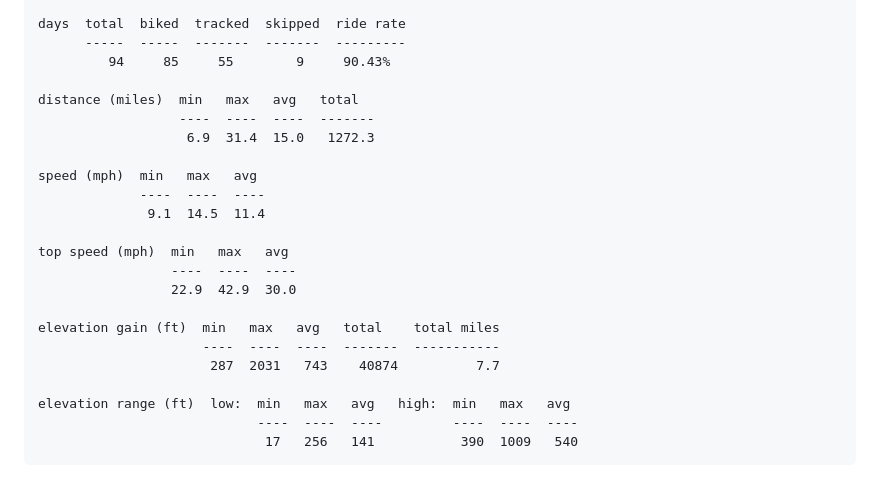
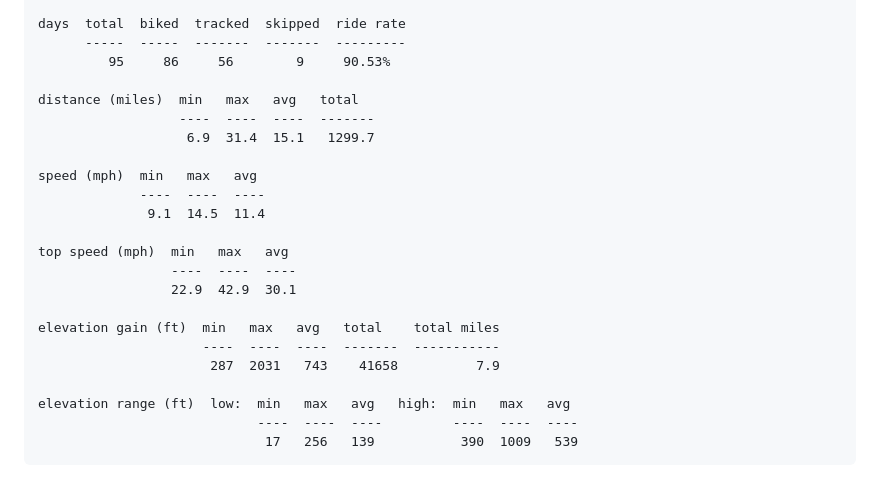
Before and after one commit to psamuels00/biking, a Markdown page: README.md, the part around the change printed below. GitHub-like rendering.

Commit message:
add data

```diff
--- a/README.md
+++ b/README.md
@@ -135,11 +135,11 @@ Output looks like this:
 
     days  total  biked  tracked  skipped  ride rate
           -----  -----  -------  -------  ---------
-             94     85     55        9     90.43%
+             95     86     56        9     90.53%
 
     distance (miles)  min   max   avg   total
                       ----  ----  ----  -------
-                       6.9  31.4  15.0   1272.3
+                       6.9  31.4  15.1   1299.7
 
     speed (mph)  min   max   avg
                  ----  ----  ----
@@ -147,12 +147,12 @@ Output looks like this:
 
     top speed (mph)  min   max   avg
                      ----  ----  ----
-                     22.9  42.9  30.0
+                     22.9  42.9  30.1
 
     elevation gain (ft)  min   max   avg   total    total miles
                          ----  ----  ----  -------  -----------
-                          287  2031   743    40874          7.7
+                          287  2031   743    41658          7.9
 
     elevation range (ft)  low:  min   max   avg   high:  min   max   avg
                                 ----  ----  ----         ----  ----  ----
-                                 17   256   141           390  1009   540
+                                 17   256   139           390  1009   539
```
Also changed, not shown: other parts of README.md (+1 -1 lines), output/Distance.jpg, output/Elevation.jpg, output/Performance.jpg, output/RideRate.jpg, output/Speed.jpg, output/TopSpeed.jpg.
